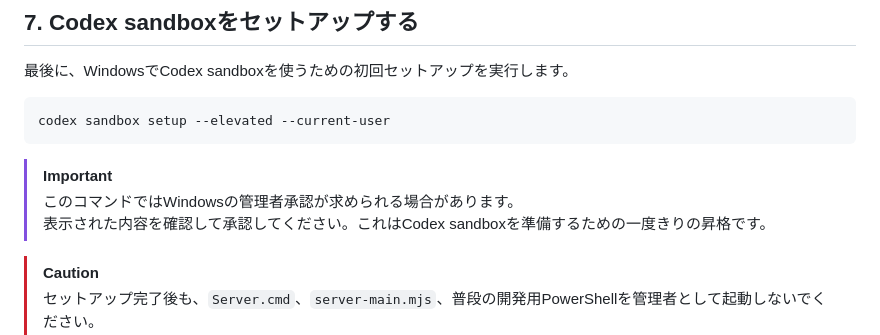
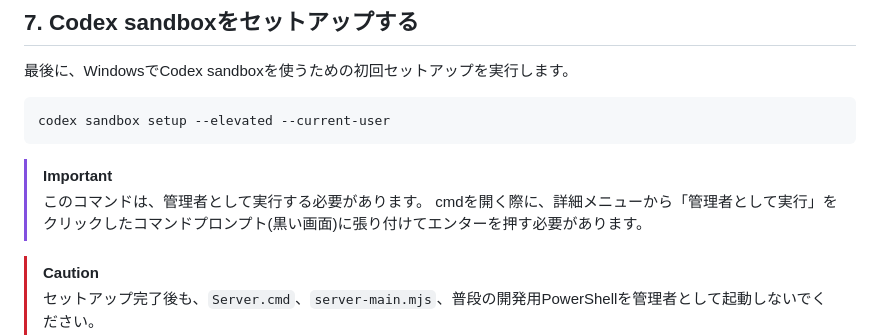
Before and after one commit to DaisukeDaisuke/typed-voice-server, a Markdown page: INSTALL.md, the part around the change. Rendered like a GitHub page.

Commit message:
Revise admin command instructions in INSTALL.md
Updated installation instructions for elevated command execution.

````diff
--- a/INSTALL.md
+++ b/INSTALL.md
@@ -69,8 +69,8 @@ codex sandbox setup --elevated --current-user
 ```
 
 > [!IMPORTANT]
-> このコマンドではWindowsの管理者承認が求められる場合があります。<br>
-> 表示された内容を確認して承認してください。これはCodex sandboxを準備するための一度きりの昇格です。
+> このコマンドは、管理者として実行する必要があります。
+> cmdを開く際に、詳細メニューから「管理者として実行」をクリックしたコマンドプロンプト(黒い画面)に張り付けてエンターを押す必要があります。
 
 > [!CAUTION]
 > セットアップ完了後も、`Server.cmd`、`server-main.mjs`、普段の開発用PowerShellを管理者として起動しないでください。<br>
````
